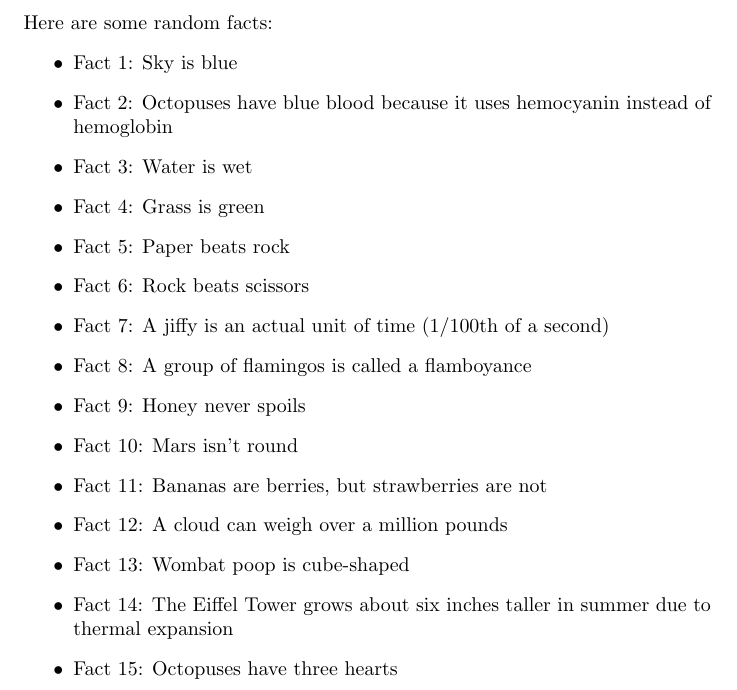
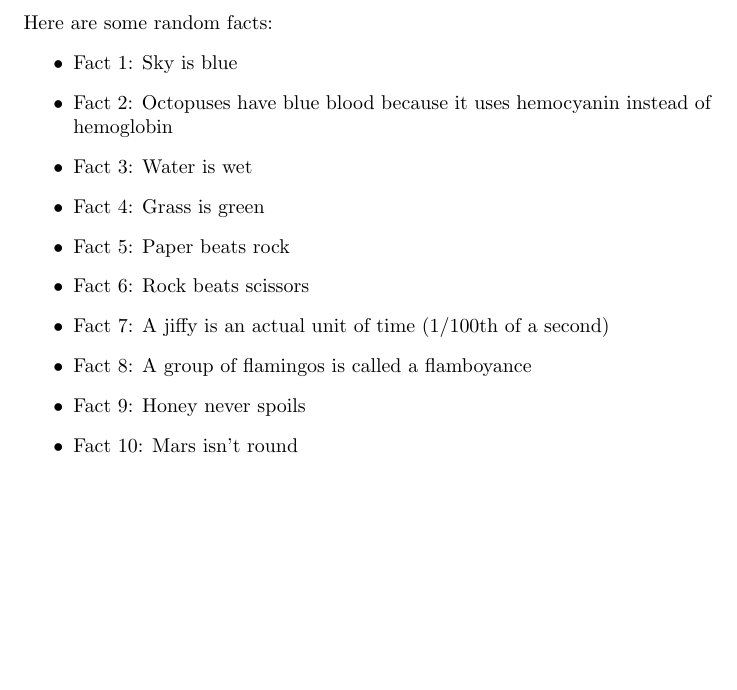
Before and after one commit to chuo-v/langgraph-workspace-agent-sandbox, a LaTeX document (latex/test-doc.tex): part of the page, cut so that both start at the same text, the shorter picture padded with empty space. Compiled offline with pdfLaTeX.

Commit message:
🤖 Remove facts 11-15 from test-doc.tex and update PDF.

```diff
--- a/latex/test-doc.tex
+++ b/latex/test-doc.tex
@@ -18,10 +18,5 @@ Here are some random facts:
     \item Fact 8: A group of flamingos is called a flamboyance
     \item Fact 9: Honey never spoils
     \item Fact 10: Mars isn't round
-    \item Fact 11: Bananas are berries, but strawberries are not
-    \item Fact 12: A cloud can weigh over a million pounds
-    \item Fact 13: Wombat poop is cube-shaped
-    \item Fact 14: The Eiffel Tower grows about six inches taller in summer due to thermal expansion
-    \item Fact 15: Octopuses have three hearts
 \end{itemize}
 \end{document}
```
Also changed, not shown: latex/test-doc.pdf.
